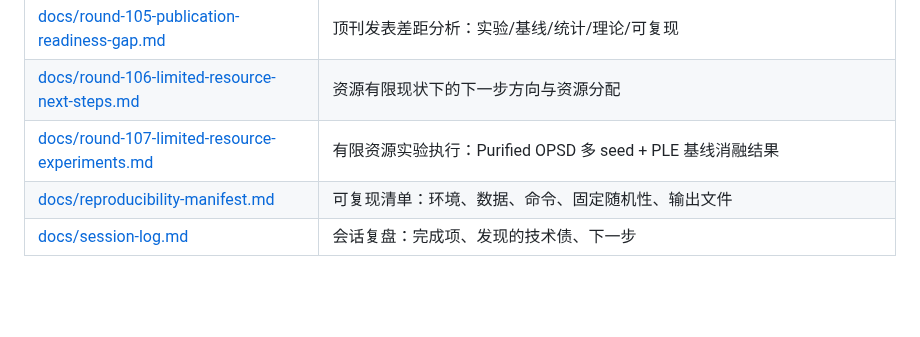
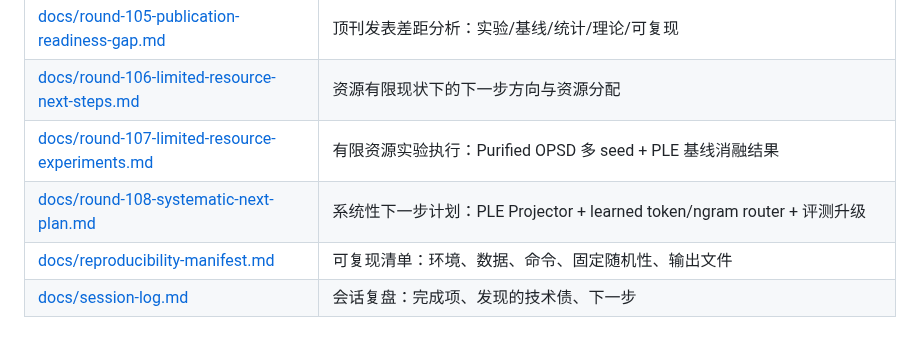
Before and after one commit to QingGo/qwen35-ple, a Markdown page: README.md, the part around the change. Drawn GitHub-style; blank space fills up the shorter version.

```diff
--- a/README.md
+++ b/README.md
@@ -110,6 +110,7 @@ LLM-CompileForge (推理: MLIR 编译 .dylib + Rust runtime, CPU 100 tok/s 目
 | [docs/round-105-publication-readiness-gap.md](docs/round-105-publication-readiness-gap.md) | 顶刊发表差距分析：实验/基线/统计/理论/可复现 |
 | [docs/round-106-limited-resource-next-steps.md](docs/round-106-limited-resource-next-steps.md) | 资源有限现状下的下一步方向与资源分配 |
 | [docs/round-107-limited-resource-experiments.md](docs/round-107-limited-resource-experiments.md) | 有限资源实验执行：Purified OPSD 多 seed + PLE 基线消融结果 |
+| [docs/round-108-systematic-next-plan.md](docs/round-108-systematic-next-plan.md) | 系统性下一步计划：PLE Projector + learned token/ngram router + 评测升级 |
 | [docs/reproducibility-manifest.md](docs/reproducibility-manifest.md) | 可复现清单：环境、数据、命令、固定随机性、输出文件 |
 | [docs/session-log.md](docs/session-log.md) | 会话复盘：完成项、发现的技术债、下一步 |
 
```
Also changed, not shown: docs/round-108-systematic-next-plan.md (added, +265 -0 lines), docs/session-log.md (+21 -0 lines).
